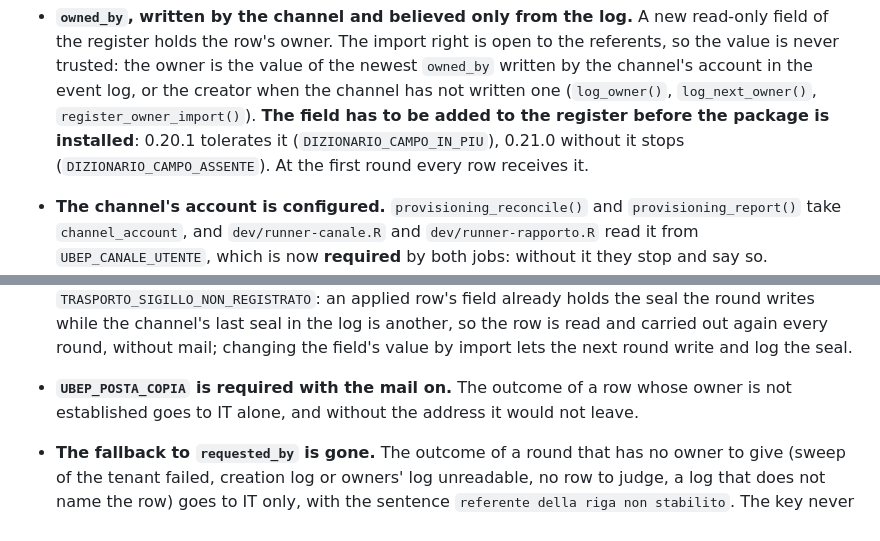
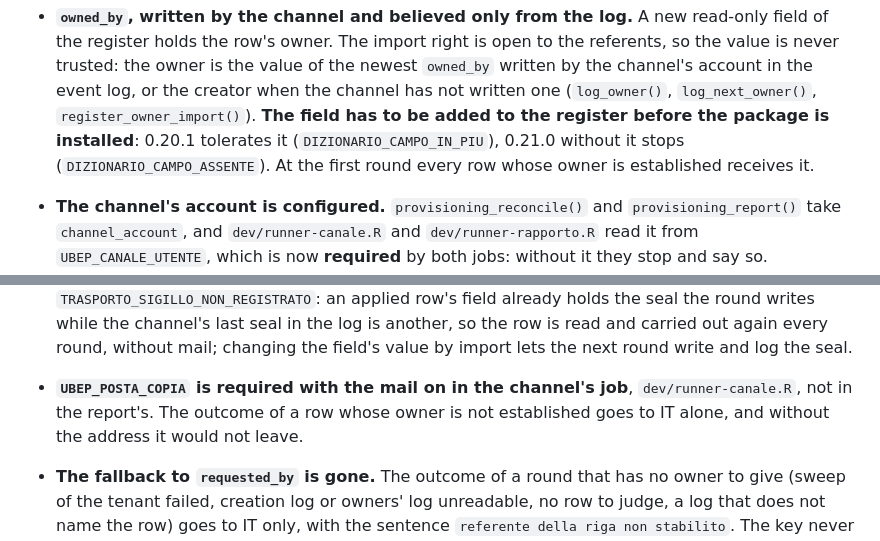
Before and after one commit to UBESP-DCTV/ubep.azure, a Markdown page: NEWS.md, 2 parts joined by grey strips. Rendered like a GitHub page.

Commit message:
Corregge in NEWS a quali righe va owned_by e dove è obbligatoria UBEP_POSTA_COPIA
owned_by si scrive solo dove il proprietario è stabilito, e UBEP_POSTA_COPIA la pretende la lavorazione del canale, non quella del rapporto.

Sessione: pilota-referenti #d410

```diff
--- a/NEWS.md
+++ b/NEWS.md
@@ -30,7 +30,8 @@
   `log_next_owner()`, `register_owner_import()`). **The field has to be added
   to the register before the package is installed**: 0.20.1 tolerates it
   (`DIZIONARIO_CAMPO_IN_PIU`), 0.21.0 without it stops
-  (`DIZIONARIO_CAMPO_ASSENTE`). At the first round every row receives it.
+  (`DIZIONARIO_CAMPO_ASSENTE`). At the first round every row whose owner is
+  established receives it.
 
 * **The channel's account is configured.** `provisioning_reconcile()` and
   `provisioning_report()` take `channel_account`, and `dev/runner-canale.R`
@@ -67,9 +68,10 @@
   so the row is read and carried out again every round, without mail; changing
   the field's value by import lets the next round write and log the seal.
 
-* **`UBEP_POSTA_COPIA` is required with the mail on.** The outcome of a row
-  whose owner is not established goes to IT alone, and without the address it
-  would not leave.
+* **`UBEP_POSTA_COPIA` is required with the mail on in the channel's job**,
+  `dev/runner-canale.R`, not in the report's. The outcome of a row whose owner
+  is not established goes to IT alone, and without the address it would not
+  leave.
 
 * **The fallback to `requested_by` is gone.** The outcome of a round that has
   no owner to give (sweep of the tenant failed, creation log or owners' log
```
